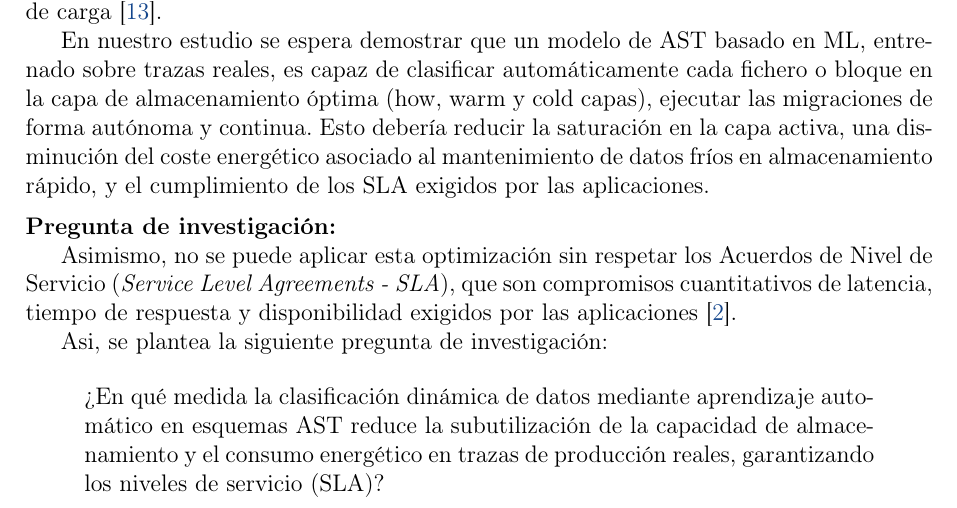
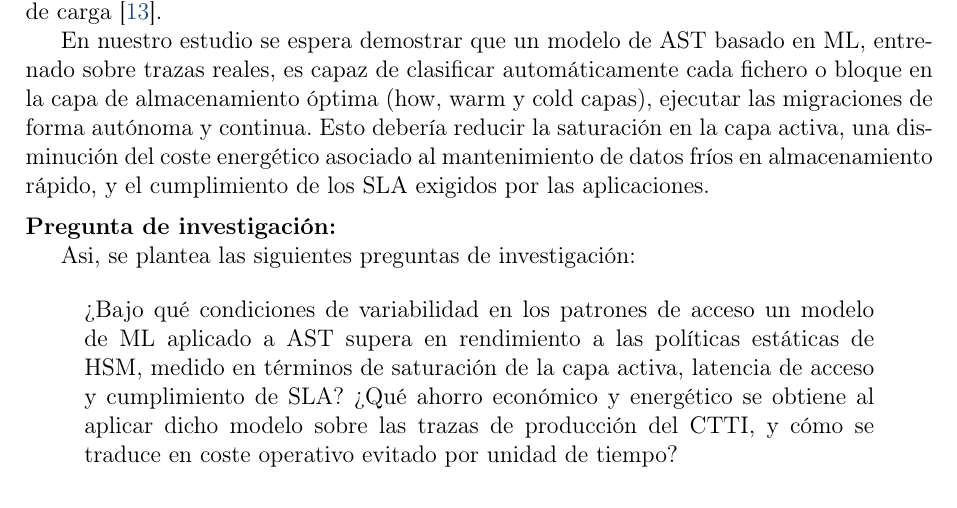
Before and after one commit to AbdullahTaher93/Abdullah-s-PhD, a LaTeX document (project/latex/main.tex, which reads project/latex/secciones/antecedentes.tex): part of page 4 of 5, cut so that both start at the same text. Compiled offline with pdfLaTeX.

Commit message:
docs: reescribir la Pregunta de investigación #15

```diff
--- a/project/latex/secciones/antecedentes.tex
+++ b/project/latex/secciones/antecedentes.tex
@@ -56,12 +56,9 @@ Esto debería reducir la saturación en la capa activa, una disminución del cos
 \medskip
 \noindent\textbf{Pregunta de investigación:}
 
-
-
-Asimismo, no se puede aplicar esta optimización sin respetar  los Acuerdos de Nivel de Servicio (\textit{Service Level Agreements - SLA}), que son compromisos cuantitativos de latencia, tiempo de respuesta y disponibilidad exigidos por las aplicaciones \parencite{verma2015sla}.
-
-Asi, se plantea la siguiente pregunta de investigación:
+Asi, se plantea las siguientes preguntas de investigación:
 
 \begin{quote}
-¿En qué medida la clasificación dinámica de datos mediante aprendizaje automático en esquemas AST reduce la subutilización de la capacidad de almacenamiento y el consumo energético en trazas de producción reales, garantizando los niveles de servicio (SLA)?
+    ¿Bajo qué condiciones de variabilidad en los patrones de acceso un modelo de ML aplicado a AST supera en rendimiento a las políticas estáticas de HSM, medido en términos de saturación de la capa activa, latencia de acceso y cumplimiento de SLA?
+    ¿Qué ahorro económico y energético se obtiene al aplicar dicho modelo sobre las trazas de producción del CTTI, y cómo se traduce en coste operativo evitado por unidad de tiempo?
 \end{quote}
```
